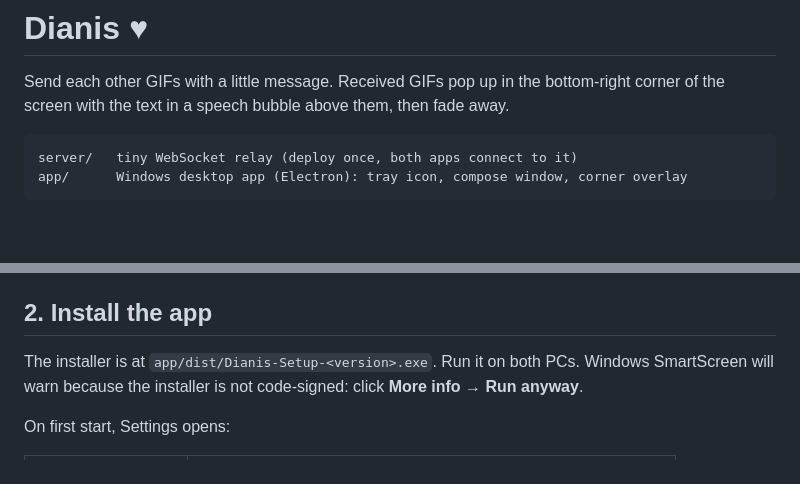
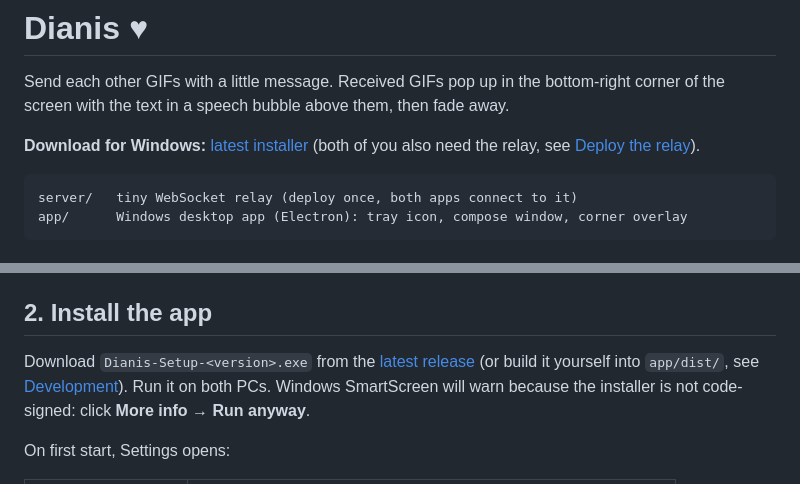
Before and after one commit to Renis032/DianisCommunication, a Markdown page: README.md, 2 parts joined by grey strips. Rendered like a GitHub page; blank space fills up the shorter version.

Commit message:
Link the Windows installer from the latest release
The README said the installer is in app/dist/, which is not in the repository.
It now links to the latest GitHub release, at the top and in the install step.

Co-Authored-By: Claude Opus 5.5 <noreply@anthropic.com>

````diff
--- a/README.md
+++ b/README.md
@@ -2,6 +2,9 @@
 
 Send each other GIFs with a little message. Received GIFs pop up in the bottom-right corner of the
 screen with the text in a speech bubble above them, then fade away.
+
+**Download for Windows:** [latest installer](https://github.com/Renis032/DianisCommunication/releases/latest)
+(both of you also need the relay, see [Deploy the relay](#1-deploy-the-relay-once)).
 
 ```
 server/   tiny WebSocket relay (deploy once, both apps connect to it)
@@ -52,7 +55,9 @@ or restarts**. For always-on delivery, use a paid instance or any small VPS:
 
 ## 2. Install the app
 
-The installer is at `app/dist/Dianis-Setup-<version>.exe`. Run it on both PCs. Windows SmartScreen will
+Download `Dianis-Setup-<version>.exe` from the
+[latest release](https://github.com/Renis032/DianisCommunication/releases/latest) (or build it yourself into
+`app/dist/`, see [Development](#development)). Run it on both PCs. Windows SmartScreen will
 warn because the installer is not code-signed: click **More info → Run anyway**.
 
 On first start, Settings opens:
````
